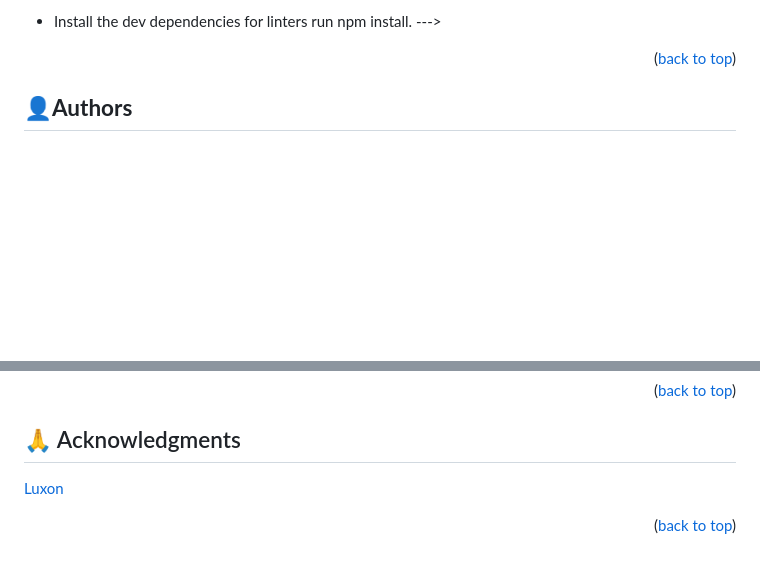
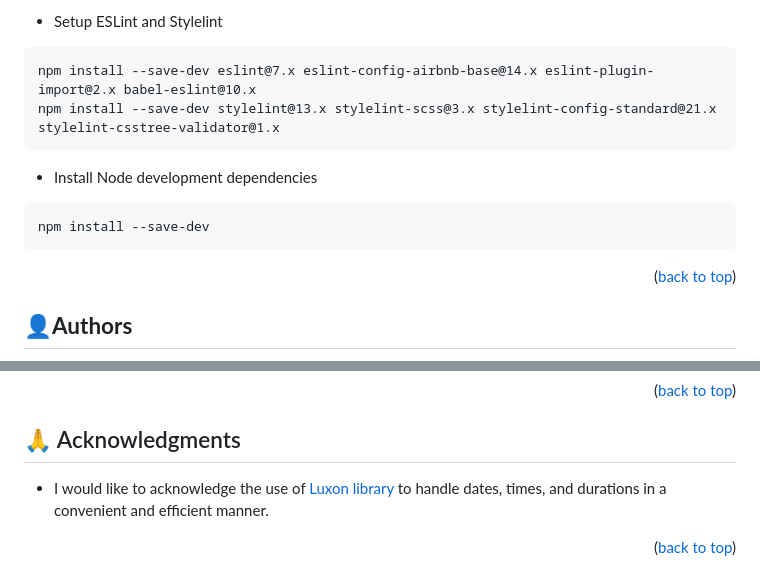
Before and after one commit to tobuya/Awesome-Books-ES6, a Markdown page: README.md, 2 parts joined by grey strips. Drawn GitHub-style; blank space fills up the shorter version.

````diff
--- a/README.md
+++ b/README.md
@@ -83,6 +93,14 @@ Clone this repository to your desired folder:
 
-- Install the dev dependencies for linters run npm install.
---->
+- Setup ESLint and Stylelint
+```
+npm install --save-dev eslint@7.x eslint-config-airbnb-base@14.x eslint-plugin-import@2.x babel-eslint@10.x
+npm install --save-dev stylelint@13.x stylelint-scss@3.x stylelint-config-standard@21.x stylelint-csstree-validator@1.x
+```
+
+- Install Node development dependencies
+```
+npm install --save-dev
+```
 
 
 <p align="right">(<a href="#readme-top">back to top</a>)</p>
@@ -134,6 +152,6 @@ Give a ⭐️ if you like this project!
 
 ## 🙏 Acknowledgments <a name="acknowledgements"></a>
 
-[Luxon](https://imdac.github.io/modules/js/luxon/)
+- I would like to acknowledge the use of [Luxon library](https://imdac.github.io/modules/js/luxon/) to handle dates, times, and durations in a convenient and efficient manner.
 
 <p align="right">(<a href="#readme-top">back to top</a>)</p>
````
Also changed, not shown: other parts of README.md (+31 -21 lines), assets/awesome-books.png (added).
